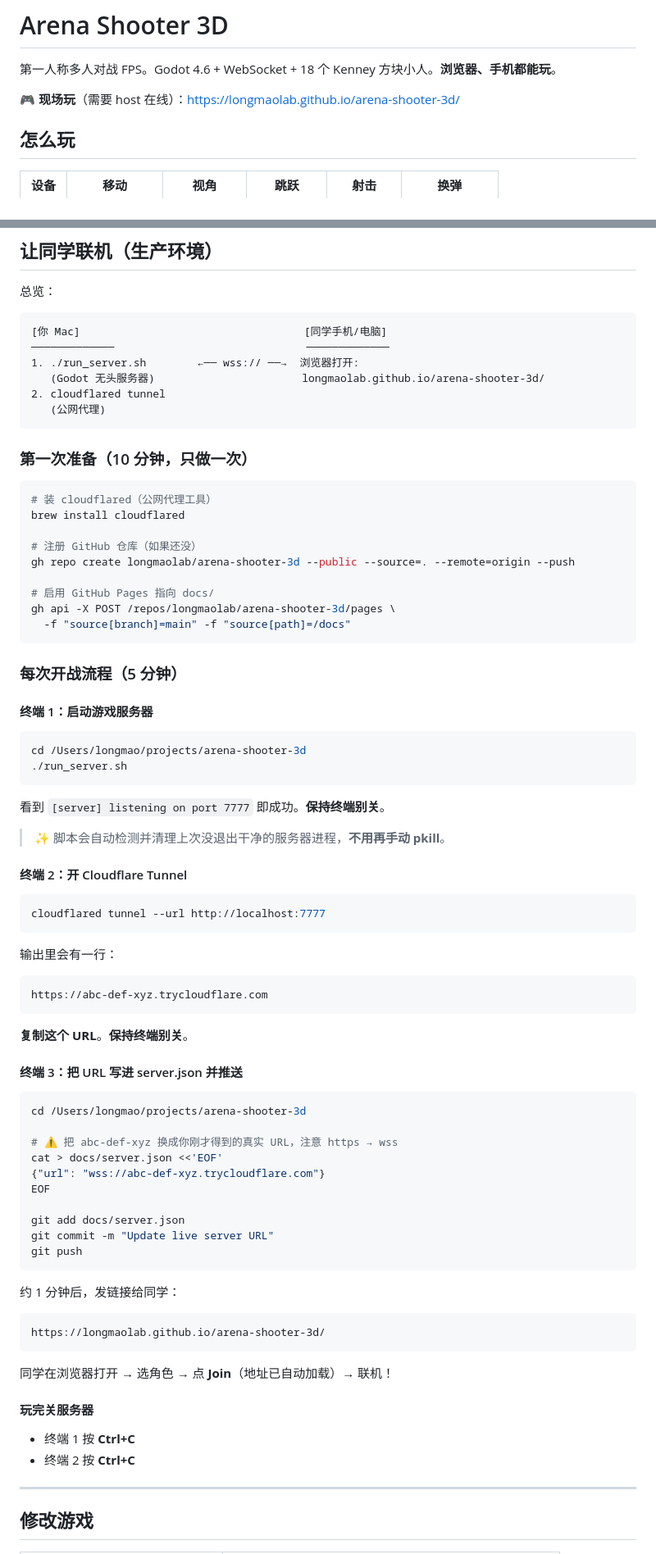
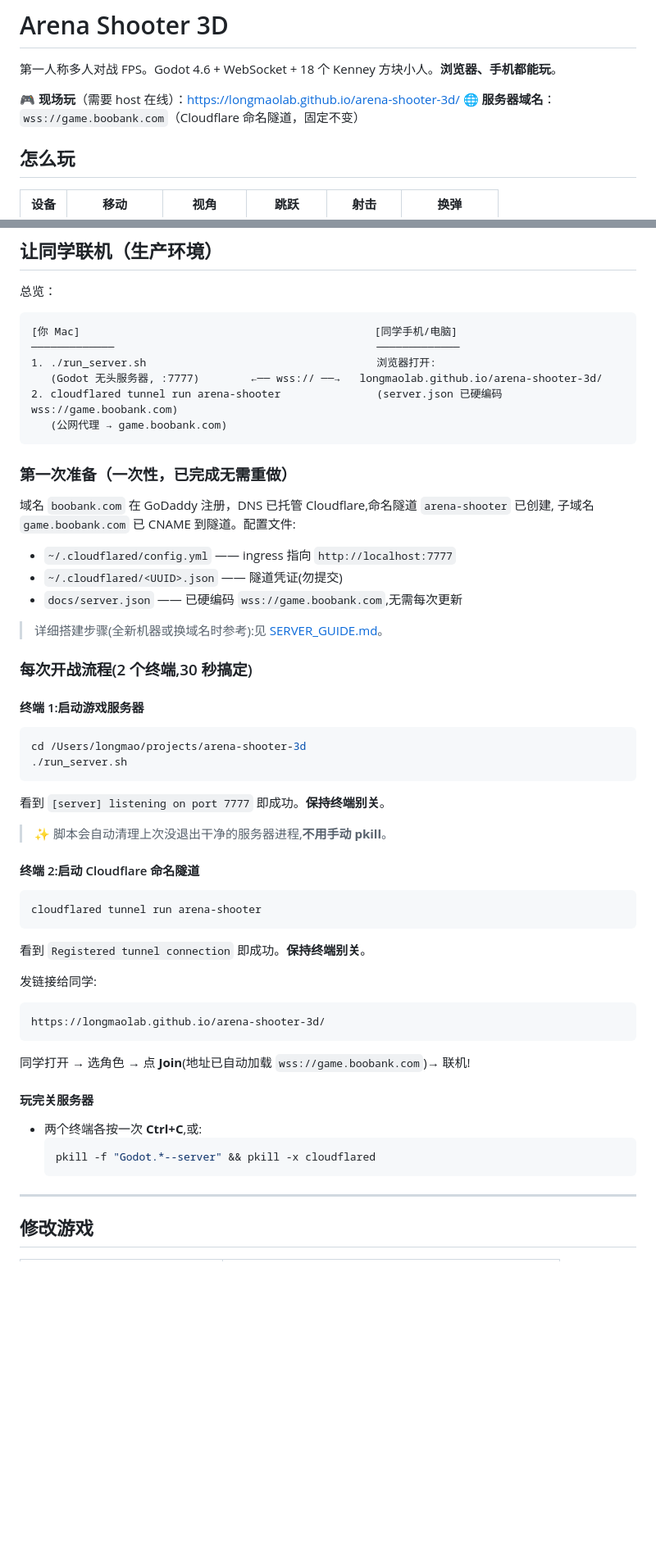
Before and after one commit to longmaolab/arena-shooter-3d, a Markdown page: README.md, 2 parts joined by grey strips. Shown at 82% size. GitHub-like rendering; blank space fills up the shorter version.

````diff
--- a/README.md
+++ b/README.md
@@ -3,6 +3,7 @@
 第一人称多人对战 FPS。Godot 4.6 + WebSocket + 18 个 Kenney 方块小人。**浏览器、手机都能玩**。
 
 🎮 **现场玩**（需要 host 在线）：https://longmaolab.github.io/arena-shooter-3d/
+🌐 **服务器域名**：`wss://game.boobank.com`（Cloudflare 命名隧道，固定不变）
 
 ## 怎么玩
 
@@ -60,74 +63,53 @@ arena-shooter-3d/
 总览：
 
 ```
-[你 Mac]                                   [同学手机/电脑]
-─────────────                              ─────────────
-1. ./run_server.sh        ←── wss:// ──→  浏览器打开:
-   (Godot 无头服务器)                       longmaolab.github.io/arena-shooter-3d/
-2. cloudflared tunnel
-   (公网代理)
+[你 Mac]                                              [同学手机/电脑]
+─────────────                                         ─────────────
+1. ./run_server.sh                                    浏览器打开:
+   (Godot 无头服务器, :7777)        ←── wss:// ──→   longmaolab.github.io/arena-shooter-3d/
+2. cloudflared tunnel run arena-shooter               (server.json 已硬编码 wss://game.boobank.com)
+   (公网代理 → game.boobank.com)
 ```
 
-### 第一次准备（10 分钟，只做一次）
+### 第一次准备（一次性，已完成无需重做）
 
-```bash
-# 装 cloudflared（公网代理工具）
-brew install cloudflared
+域名 `boobank.com` 在 GoDaddy 注册，DNS 已托管 Cloudflare,命名隧道 `arena-shooter` 已创建,
+子域名 `game.boobank.com` 已 CNAME 到隧道。配置文件:
 
-# 注册 GitHub 仓库（如果还没）
-gh repo create longmaolab/arena-shooter-3d --public --source=. --remote=origin --push
+- `~/.cloudflared/config.yml` —— ingress 指向 `http://localhost:7777`
+- `~/.cloudflared/<UUID>.json` —— 隧道凭证(勿提交)
+- `docs/server.json` —— 已硬编码 `wss://game.boobank.com`,无需每次更新
 
-# 启用 GitHub Pages 指向 docs/
-gh api -X POST /repos/longmaolab/arena-shooter-3d/pages \
-  -f "source[branch]=main" -f "source[path]=/docs"
-```
+> 详细搭建步骤(全新机器或换域名时参考):见 [SERVER_GUIDE.md](SERVER_GUIDE.md)。
 
-### 每次开战流程（5 分钟）
+### 每次开战流程(2 个终端,30 秒搞定)
 
-#### 终端 1：启动游戏服务器
+#### 终端 1:启动游戏服务器
 ```bash
 cd /Users/longmao/projects/arena-shooter-3d
 ./run_server.sh
 ```
 看到 `[server] listening on port 7777` 即成功。**保持终端别关**。
 
-> ✨ 脚本会自动检测并清理上次没退出干净的服务器进程，**不用再手动 pkill**。
+> ✨ 脚本会自动清理上次没退出干净的服务器进程,**不用手动 pkill**。
 
-#### 终端 2：开 Cloudflare Tunnel
+#### 终端 2:启动 Cloudflare 命名隧道
 ```bash
-cloudflared tunnel --url http://localhost:7777
+cloudflared tunnel run arena-shooter
 ```
+看到 `Registered tunnel connection` 即成功。**保持终端别关**。
 
-输出里会有一行：
-```
-https://abc-def-xyz.trycloudflare.com
-```
-**复制这个 URL**。**保持终端别关**。
-
-#### 终端 3：把 URL 写进 server.json 并推送
-```bash
-cd /Users/longmao/projects/arena-shooter-3d
-
-# ⚠️ 把 abc-def-xyz 换成你刚才得到的真实 URL，注意 https → wss
-cat > docs/server.json <<'EOF'
-{"url": "wss://abc-def-xyz.trycloudflare.com"}
-EOF
-
-git add docs/server.json
-git commit -m "Update live server URL"
-git push
-```
-
-约 1 分钟后，发链接给同学：
+发链接给同学:
 ```
 https://longmaolab.github.io/arena-shooter-3d/
 ```
-
-同学在浏览器打开 → 选角色 → 点 **Join**（地址已自动加载）→ 联机！
+同学打开 → 选角色 → 点 **Join**(地址已自动加载 `wss://game.boobank.com`)→ 联机!
 
 #### 玩完关服务器
-- 终端 1 按 **Ctrl+C**
-- 终端 2 按 **Ctrl+C**
+- 两个终端各按一次 **Ctrl+C**,或:
+  ```bash
+  pkill -f "Godot.*--server" && pkill -x cloudflared
+  ```
 
 ---
 
````
Also changed, not shown: other parts of README.md (+12 -9 lines), SERVER_GUIDE.md (+149 -72 lines).
